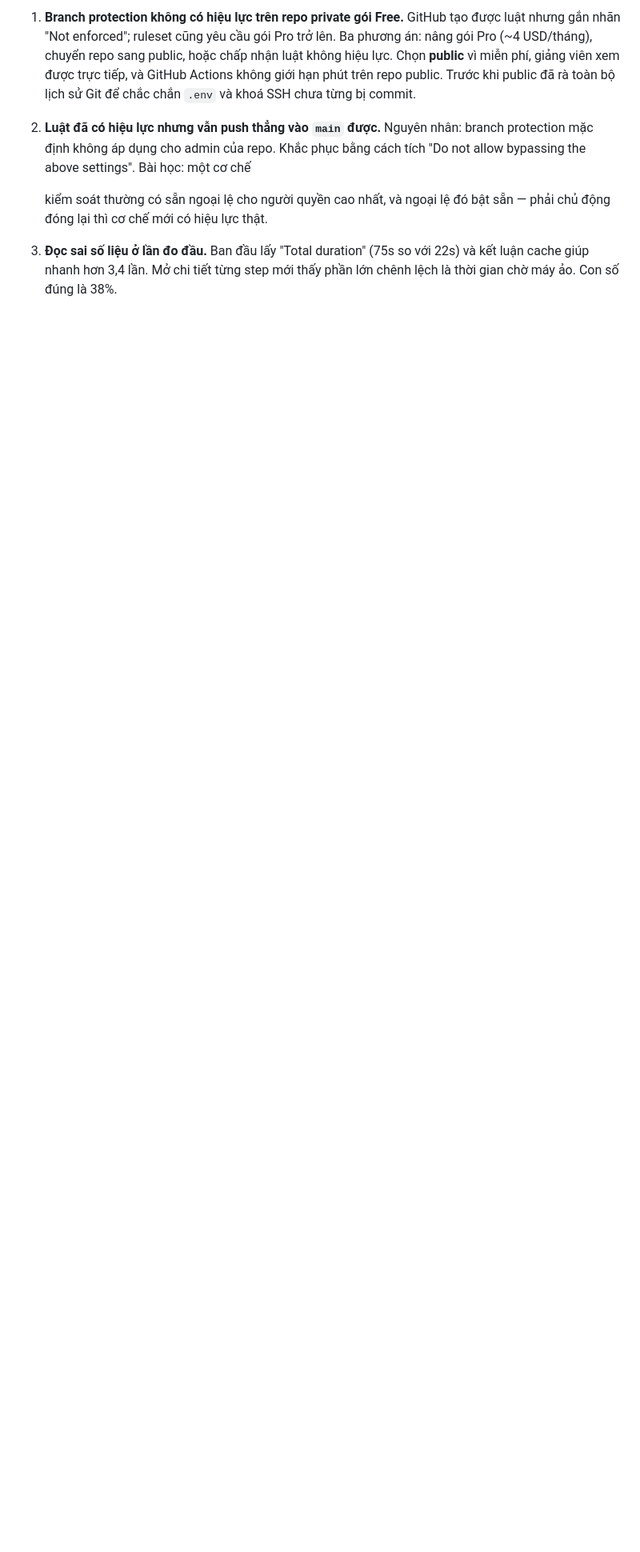
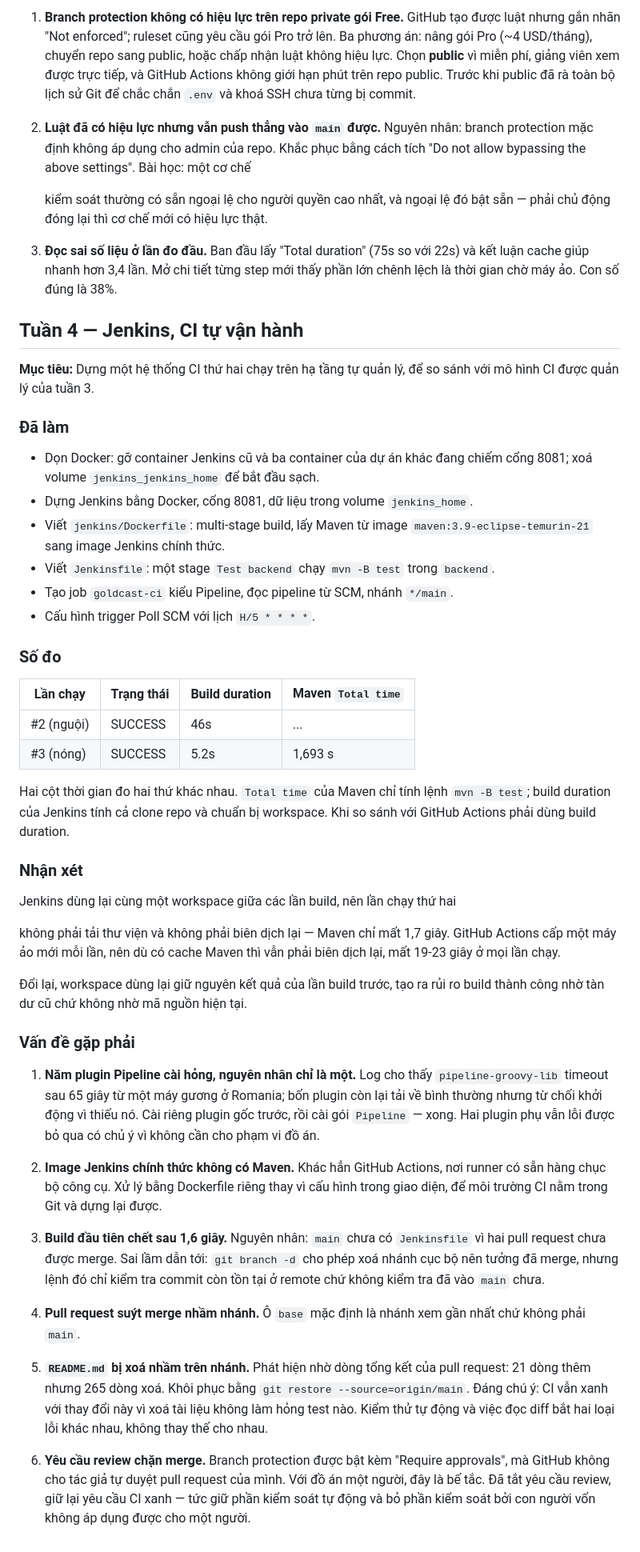
Before and after one commit to duongtanminh1912/goldcast, a Markdown page: docs/nhat-ky.md, the part around the change. Shown at 80% size. Drawn GitHub-style; blank space fills up the shorter version.

Commit message:
docs: nhat ky tuan 4 - Jenkins va so sanh hai mo hinh CI

```diff
--- a/docs/nhat-ky.md
+++ b/docs/nhat-ky.md
@@ -94,3 +94,74 @@ phải làm lại mỗi lần.
 3. **Đọc sai số liệu ở lần đo đầu.** Ban đầu lấy "Total duration" (75s so với
    22s) và kết luận cache giúp nhanh hơn 3,4 lần. Mở chi tiết từng step mới thấy
    phần lớn chênh lệch là thời gian chờ máy ảo. Con số đúng là 38%.
+
+## Tuần 4 — Jenkins, CI tự vận hành
+
+**Mục tiêu:** Dựng một hệ thống CI thứ hai chạy trên hạ tầng tự quản lý, để so
+sánh với mô hình CI được quản lý của tuần 3.
+
+### Đã làm
+
+- Dọn Docker: gỡ container Jenkins cũ và ba container của dự án khác đang chiếm
+  cổng 8081; xoá volume `jenkins_jenkins_home` để bắt đầu sạch.
+- Dựng Jenkins bằng Docker, cổng 8081, dữ liệu trong volume `jenkins_home`.
+- Viết `jenkins/Dockerfile`: multi-stage build, lấy Maven từ image
+  `maven:3.9-eclipse-temurin-21` sang image Jenkins chính thức.
+- Viết `Jenkinsfile`: một stage `Test backend` chạy `mvn -B test` trong `backend`.
+- Tạo job `goldcast-ci` kiểu Pipeline, đọc pipeline từ SCM, nhánh `*/main`.
+- Cấu hình trigger Poll SCM với lịch `H/5 * * * *`.
+
+### Số đo
+
+| Lần chạy | Trạng thái | Build duration | Maven `Total time` |
+| --- | --- | --- | --- |
+| #2 (nguội) | SUCCESS | 46s | ... |
+| #3 (nóng) | SUCCESS | 5.2s | 1,693 s |
+
+Hai cột thời gian đo hai thứ khác nhau. `Total time` của Maven chỉ tính lệnh
+`mvn -B test`; build duration của Jenkins tính cả clone repo và chuẩn bị
+workspace. Khi so sánh với GitHub Actions phải dùng build duration.
+
+### Nhận xét
+
+Jenkins dùng lại cùng một workspace giữa các lần build, nên lần chạy thứ hai
+
+không phải tải thư viện và không phải biên dịch lại — Maven chỉ mất 1,7 giây.
+GitHub Actions cấp một máy ảo mới mỗi lần, nên dù có cache Maven thì vẫn phải
+biên dịch lại, mất 19-23 giây ở mọi lần chạy.
+
+Đổi lại, workspace dùng lại giữ nguyên kết quả của lần build trước, tạo ra rủi
+ro build thành công nhờ tàn dư cũ chứ không nhờ mã nguồn hiện tại.
+
+### Vấn đề gặp phải
+
+1. **Năm plugin Pipeline cài hỏng, nguyên nhân chỉ là một.** Log cho thấy
+   `pipeline-groovy-lib` timeout sau 65 giây từ một máy gương ở Romania; bốn
+   plugin còn lại tải về bình thường nhưng từ chối khởi động vì thiếu nó. Cài
+   riêng plugin gốc trước, rồi cài gói `Pipeline` — xong. Hai plugin phụ vẫn lỗi
+   được bỏ qua có chủ ý vì không cần cho phạm vi đồ án.
+
+2. **Image Jenkins chính thức không có Maven.** Khác hẳn GitHub Actions, nơi
+   runner có sẵn hàng chục bộ công cụ. Xử lý bằng Dockerfile riêng thay vì cấu
+   hình trong giao diện, để môi trường CI nằm trong Git và dựng lại được.
+
+3. **Build đầu tiên chết sau 1,6 giây.** Nguyên nhân: `main` chưa có
+   `Jenkinsfile` vì hai pull request chưa được merge. Sai lầm dẫn tới: `git
+   branch -d` cho phép xoá nhánh cục bộ nên tưởng đã merge, nhưng lệnh đó chỉ
+   kiểm tra commit còn tồn tại ở remote chứ không kiểm tra đã vào `main` chưa.
+
+4. **Pull request suýt merge nhầm nhánh.** Ô `base` mặc định là nhánh xem gần
+   nhất chứ không phải `main`.
+
+5. **`README.md` bị xoá nhầm trên nhánh.** Phát hiện nhờ dòng tổng kết của pull
+   request: 21 dòng thêm nhưng 265 dòng xoá. Khôi phục bằng
+   `git restore --source=origin/main`. Đáng chú ý: CI vẫn xanh với thay đổi này
+   vì xoá tài liệu không làm hỏng test nào. Kiểm thử tự động và việc đọc diff
+   bắt hai loại lỗi khác nhau, không thay thế cho nhau.
+
+
+6. **Yêu cầu review chặn merge.** Branch protection được bật kèm "Require
+   approvals", mà GitHub không cho tác giả tự duyệt pull request của mình. Với
+   đồ án một người, đây là bế tắc. Đã tắt yêu cầu review, giữ lại yêu cầu CI
+   xanh — tức giữ phần kiểm soát tự động và bỏ phần kiểm soát bởi con người vốn
+   không áp dụng được cho một người.
```
